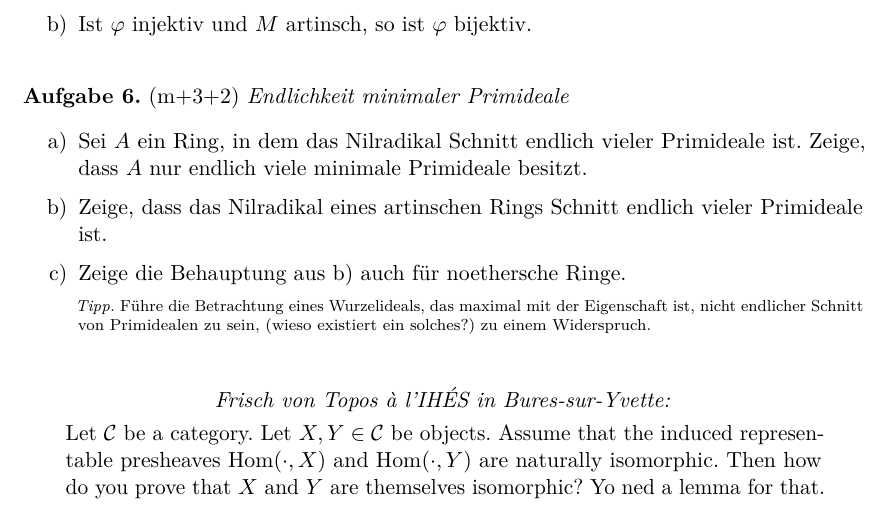
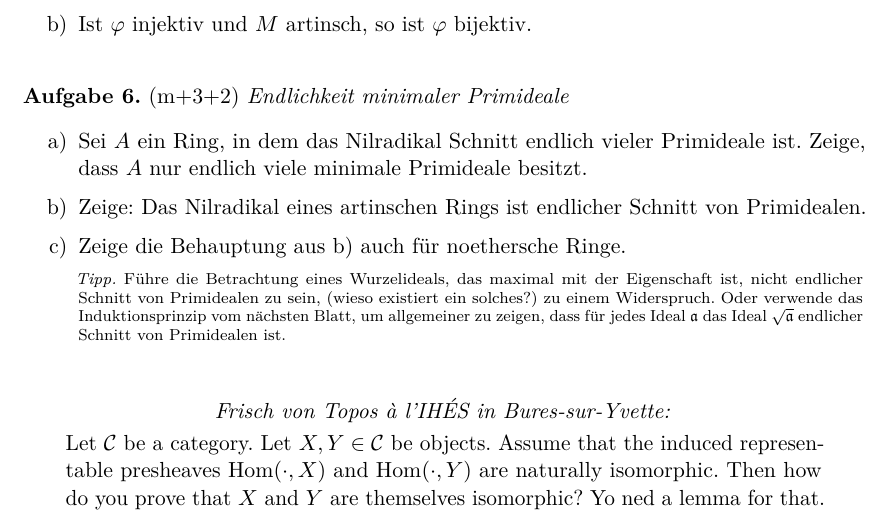
Before and after one commit to iblech/algebra, a LaTeX problem sheet (kommalg/uebung07.tex): part of the page, cut so that both start at the same text. Compiled offline with pdfLaTeX.

Commit message:
Kleine Layoutverbesserungen

```diff
--- a/kommalg/uebung07.tex
+++ b/kommalg/uebung07.tex
@@ -40,13 +40,15 @@ Sei~$\varphi : M \to M$ ein Endomorphismus eines Moduls~$M$. Zeige:
 \begin{enumerate}
 \item Sei~$A$ ein Ring, in dem das Nilradikal Schnitt endlich vieler Primideale
 ist. Zeige, dass~$A$ nur endlich viele minimale Primideale besitzt.
-\item Zeige, dass das Nilradikal eines artinschen Rings Schnitt
-endlich vieler Primideale ist.
+\item Zeige: Das Nilradikal eines artinschen Rings ist endlicher Schnitt
+von Primidealen.
 \item Zeige die Behauptung aus~b) auch für noethersche Ringe.
 
 {\scriptsize\emph{Tipp.} Führe die Betrachtung eines Wurzelideals, das maximal
 mit der Eigenschaft ist, nicht endlicher Schnitt von Primidealen zu sein, (wieso
-existiert ein solches?) zu einem Widerspruch.\par}
+existiert ein solches?) zu einem Widerspruch. Oder verwende das
+Induktionsprinzip vom nächsten Blatt, um allgemeiner zu zeigen, dass für jedes
+Ideal~$\aaa$ das Ideal~$\sqrt{\aaa}$ endlicher Schnitt von Primidealen ist.\par}
 \end{enumerate}
 \end{aufgabe}
 
```
Also changed, not shown: kommalg/uebung05.tex (+5 -4 lines), kommalg/uebung05.pdf, kommalg/uebung07.pdf.
